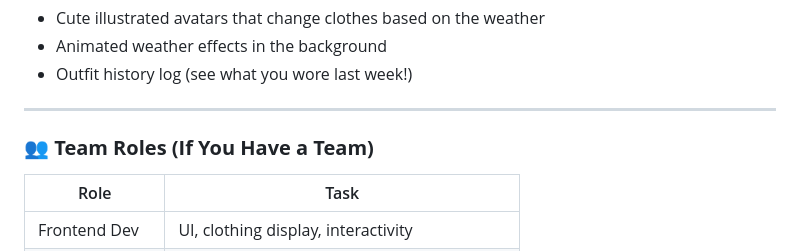
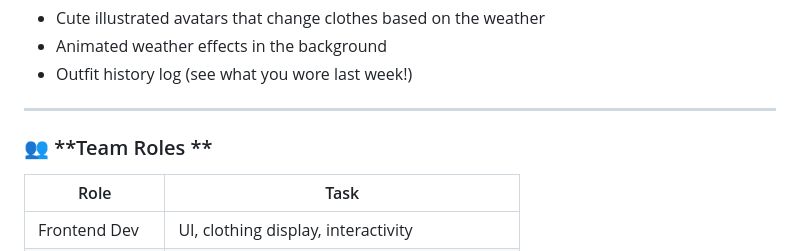
Before and after one commit to THISBROJJ/BerkeleyScheduler, a Markdown page: Weather-Based_Outfit_Recommender_App.md, the part around the change. Drawn GitHub-style.

```diff
--- a/Weather-Based_Outfit_Recommender_App.md
+++ b/Weather-Based_Outfit_Recommender_App.md
@@ -39,7 +39,7 @@ This is a web application that recommends daily outfits based on **real-time wea
 
 ---
 
-### 👥 **Team Roles (If You Have a Team)**
+### 👥 **Team Roles **
 | Role | Task |
 |------|------|
 | Frontend Dev | UI, clothing display, interactivity |
```
